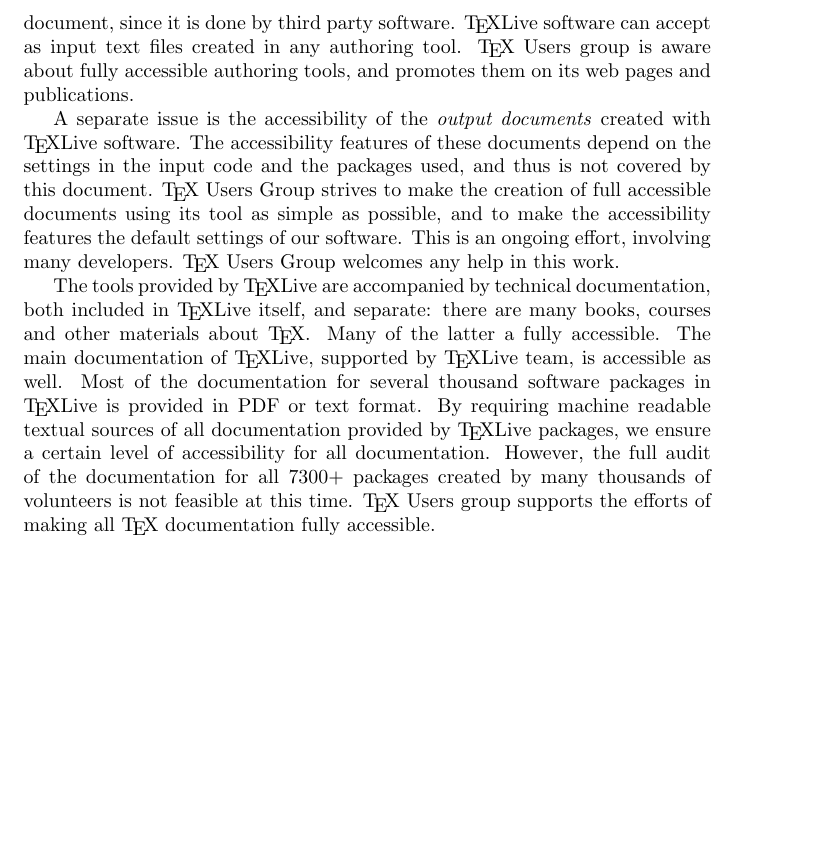
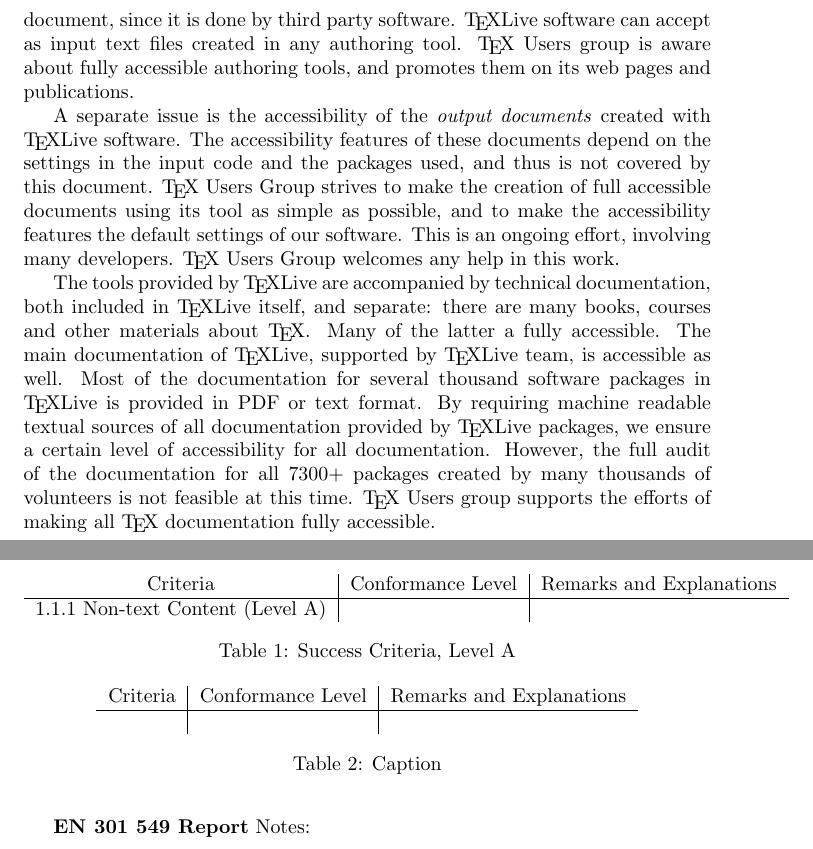
Before and after one commit to TeXUsersGroup/TeX-VPAT, a LaTeX document (vpat.tex, which reads EN301549Report.tex, Table1.tex): part of page 4 of 4 before the commit and two parts of pages 4 and 5 of 5 after it, the two joined at a grey line, cut so that both start at the same text, the shorter picture padded with empty space. Compiled offline with pdfLaTeX.

Commit message:
Creation of table started. At 10% completion

```diff
--- /dev/null
+++ b/EN301549Report.tex
@@ -0,0 +1,12 @@
+\textbf{EN 301 549 Report}
+Notes:
+\begin{table}[]
+    \centering
+    \begin{tabular}{c|c|c}
+        Criteria & Conformance Level & Remarks and Explanations\\
+        \hline
+         &
+    \end{tabular}
+    \caption{Caption}
+    \label{tab:my_label}
+\end{table}
--- /dev/null
+++ b/Table1.tex
@@ -0,0 +1,9 @@
+\begin{table}[]
+    \centering
+    \begin{tabular}{c|c|c}
+        Criteria & Conformance Level & Remarks and Explanations \\ \hline
+        1.1.1 Non-text Content (Level A) &
+    \end{tabular}
+    \caption{Success Criteria, Level A}
+    \label{tab:my_label}
+\end{table}
--- a/vpat.tex
+++ b/vpat.tex
@@ -97,9 +97,13 @@
 thousands of volunteers is not feasible at this time.  \TeX\ Users
 group supports the efforts of making all \TeX\ documentation fully
 accessible.
+\newpage
 
+\input{Table1}
 
+\newpage
 
+\input{EN301549Report}
 \end{document}
 
 %%% Local Variables:
```
